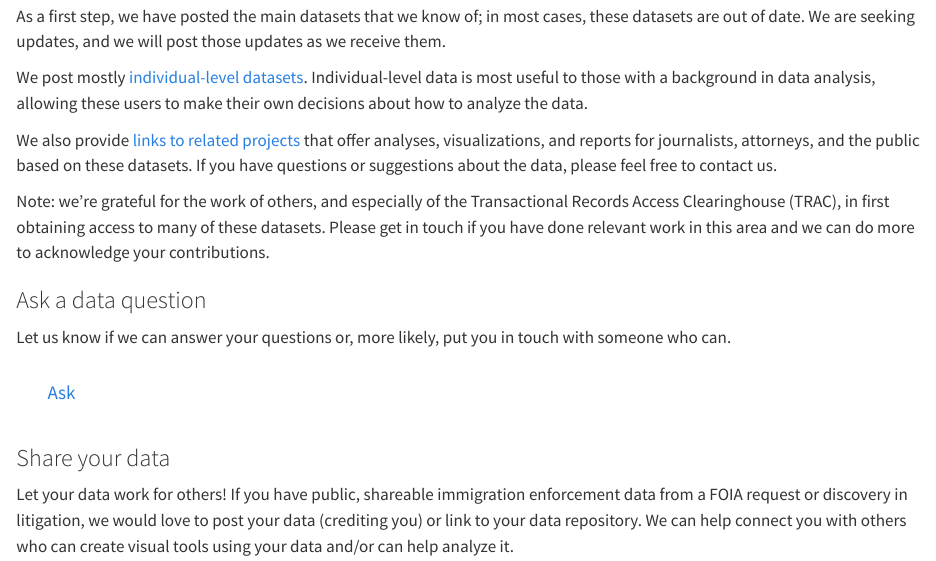
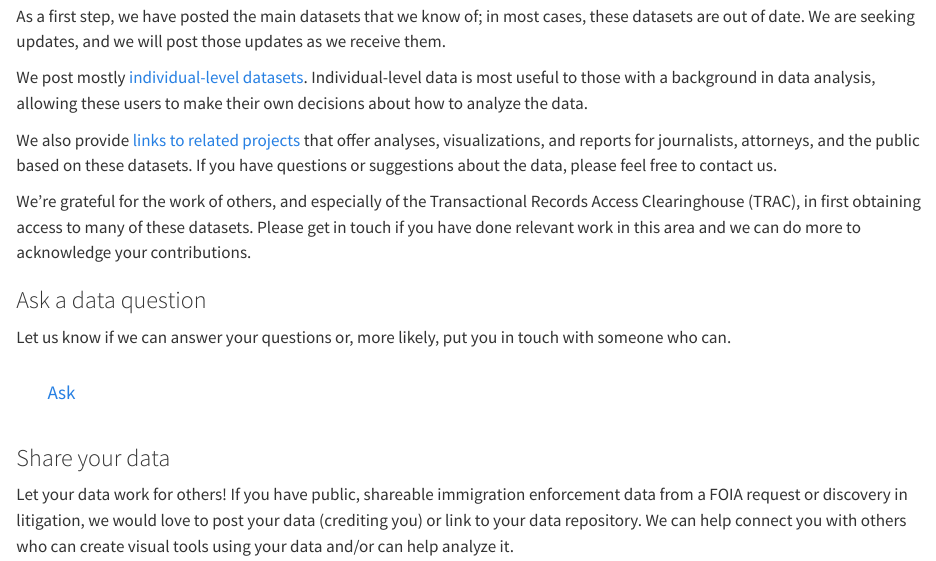
Before and after one commit to deportationdata/web, a Quarto document (index.qmd): the page in a window 1100 px wide, from 290 px down. Rendered offline with R 4.5, knitr and Pandoc in place of Quarto, with nearby package versions.

Commit message:
Update index.qmd

```diff
--- a/index.qmd
+++ b/index.qmd
@@ -12,7 +12,7 @@ We post mostly [individual-level datasets](data.html). Individual-level data is
 
 We also provide [links to related projects](related.html) that offer analyses, visualizations, and reports for journalists, attorneys, and the public based on these datasets. If you have questions or suggestions about the data, please feel free to contact us.
 
-Note: we’re grateful for the work of others, and especially of the Transactional Records Access Clearinghouse (TRAC), in first obtaining access to many of these datasets. Please get in touch if you have done relevant work in this area and we can do more to acknowledge your contributions.
+We’re grateful for the work of others, and especially of the Transactional Records Access Clearinghouse (TRAC), in first obtaining access to many of these datasets. Please get in touch if you have done relevant work in this area and we can do more to acknowledge your contributions.
 
 ::: {.grid}
 
```
